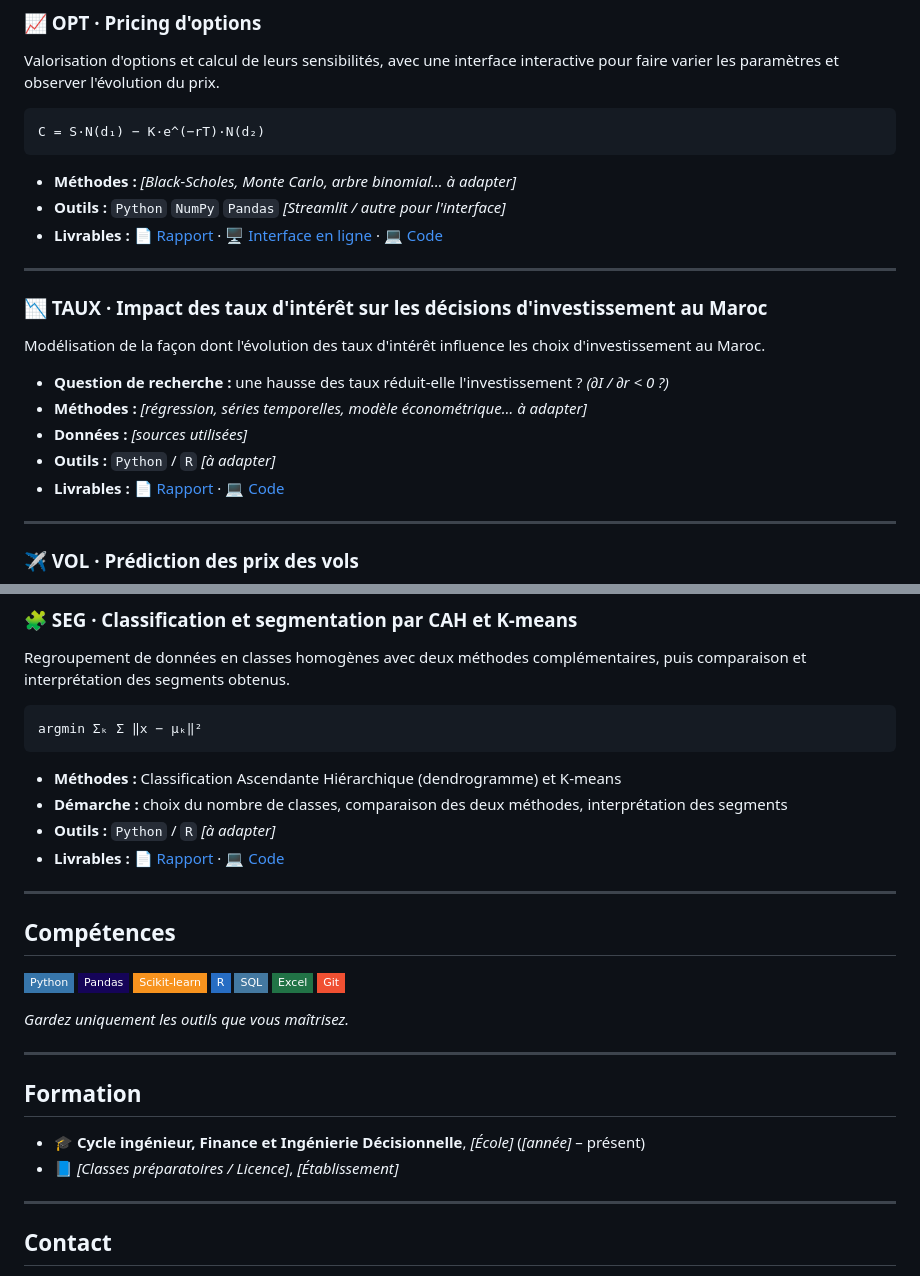
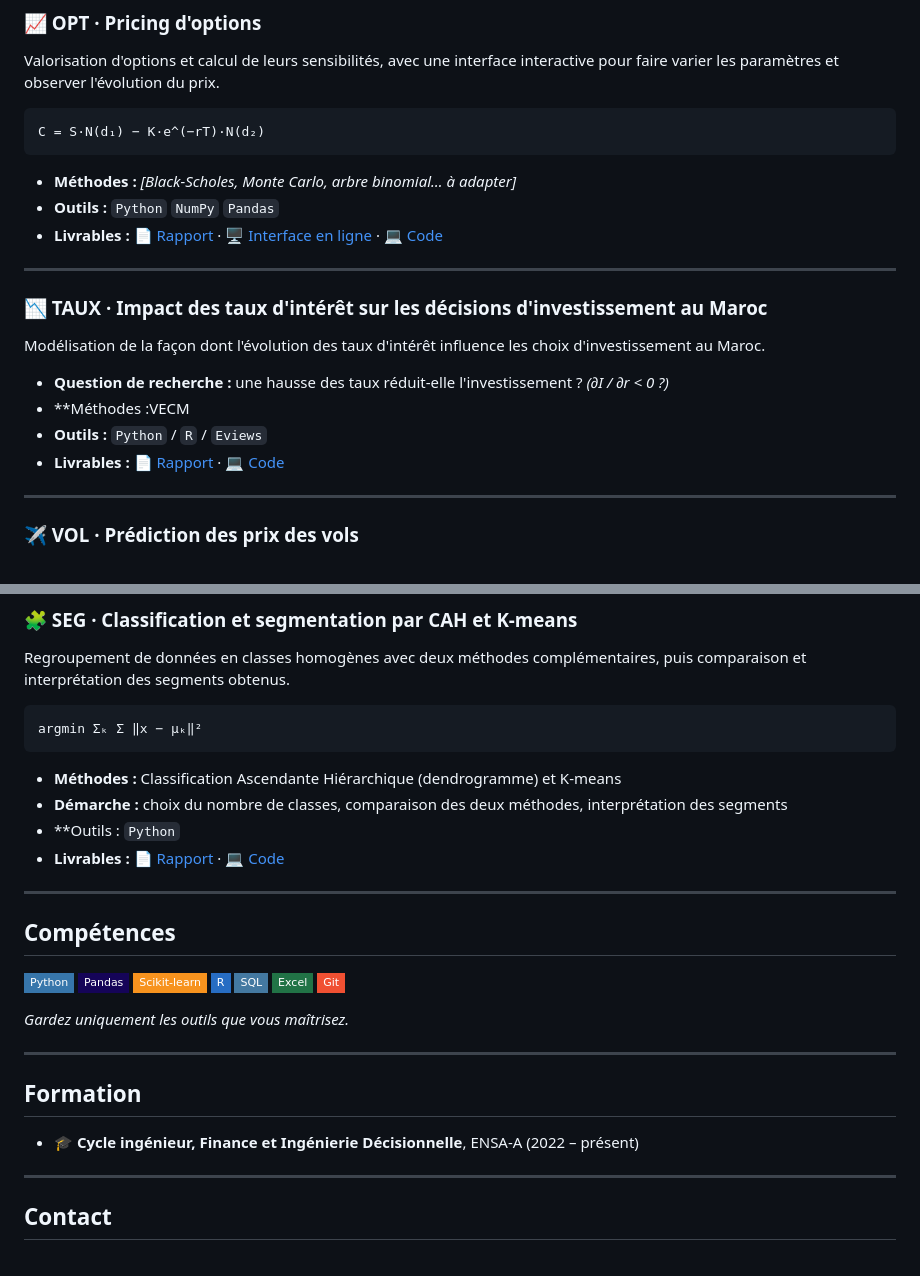
Before and after one commit to salma-elidrissi/salma-elidrissi.github.io, a Markdown page: README.md, 2 parts joined by grey strips. Rendered like a GitHub page; badges without logos.

Commit message:
Revise tools and methods in README
Updated tools and methods sections in the README.

````diff
--- a/README.md
+++ b/README.md
@@ -56,7 +56,7 @@ C = S·N(d₁) − K·e^(−rT)·N(d₂)
 ```
 
 - **Méthodes :** *[Black-Scholes, Monte Carlo, arbre binomial… à adapter]*
-- **Outils :** `Python` `NumPy` `Pandas` *[Streamlit / autre pour l'interface]*
+- **Outils :** `Python` `NumPy` `Pandas`
 - **Livrables :** [📄 Rapport](LIEN) · [🖥️ Interface en ligne](LIEN) · [💻 Code](LIEN)
 
 ---
@@ -66,9 +66,8 @@ C = S·N(d₁) − K·e^(−rT)·N(d₂)
 Modélisation de la façon dont l'évolution des taux d'intérêt influence les choix d'investissement au Maroc.
 
 - **Question de recherche :** une hausse des taux réduit-elle l'investissement ? *(∂I / ∂r < 0 ?)*
-- **Méthodes :** *[régression, séries temporelles, modèle économétrique… à adapter]*
-- **Données :** *[sources utilisées]*
-- **Outils :** `Python` / `R` *[à adapter]*
+- **Méthodes :VECM
+- **Outils :** `Python` / `R`  / `Eviews`
 - **Livrables :** [📄 Rapport](LIEN) · [💻 Code](LIEN)
 
 ---
@@ -95,7 +94,7 @@ argmin Σₖ Σ ‖x − μₖ‖²
 
 - **Méthodes :** Classification Ascendante Hiérarchique (dendrogramme) et K-means
 - **Démarche :** choix du nombre de classes, comparaison des deux méthodes, interprétation des segments
-- **Outils :** `Python` / `R` *[à adapter]*
+- **Outils : `Python`
 - **Livrables :** [📄 Rapport](LIEN) · [💻 Code](LIEN)
 
 ---
@@ -116,8 +115,7 @@ argmin Σₖ Σ ‖x − μₖ‖²
 
 ## Formation
 
-- 🎓 **Cycle ingénieur, Finance et Ingénierie Décisionnelle**, *[École]* (*[année]* – présent)
-- 📘 *[Classes préparatoires / Licence]*, *[Établissement]*
+- 🎓 **Cycle ingénieur, Finance et Ingénierie Décisionnelle**, ENSA-A (2022 – présent)
 
 ---
 
````
